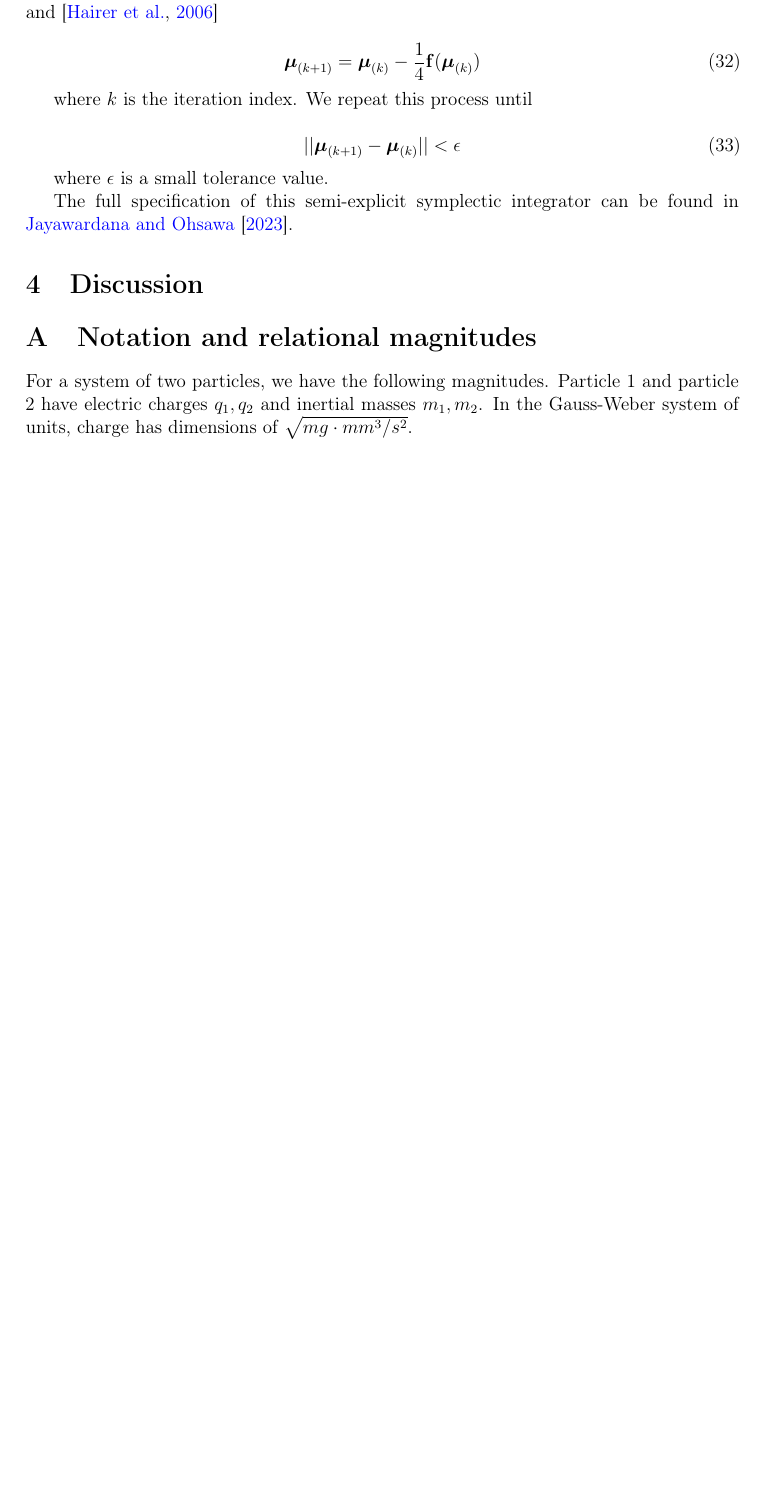
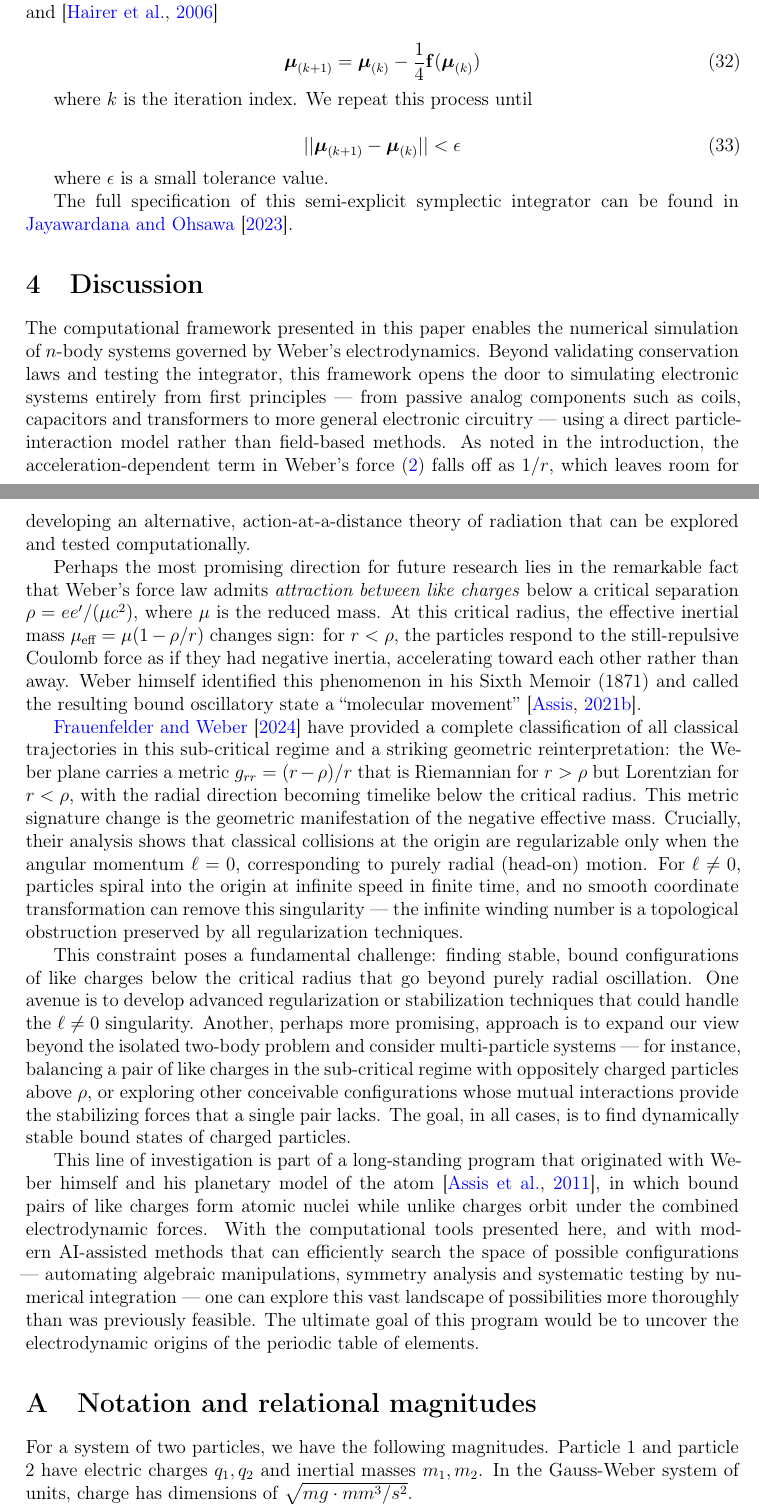
Before and after one commit to WeberElectrodynamics/WeberElectrodynamics.jl, a LaTeX paper (papers/Computational-Weber-Electrodynamics/Computational-Weber-Electrodynamics.tex): part of page 7 of 9 before the commit and two parts of pages 7 and 8 of 10 after it, the two joined at a grey line, cut so that both start at the same text, the shorter picture padded with empty space. Compiled offline with pdfLaTeX.

Commit message:
Add Discussion section and Weber's Planetary Model reference
Discussion covers computational applications, sub-critical like-charge
attraction, Frauenfelder-Weber metric signature change and regularization
constraints, multi-particle stabilization, and AI-assisted exploration
toward the electrodynamic origins of the periodic table.

Co-Authored-By: Claude Opus 4.6 (1M context) <noreply@anthropic.com>

```diff
--- a/papers/Computational-Weber-Electrodynamics/Computational-Weber-Electrodynamics.tex
+++ b/papers/Computational-Weber-Electrodynamics/Computational-Weber-Electrodynamics.tex
@@ -370,6 +370,16 @@ The full specification of this semi-explicit symplectic integrator can be found
 
 \section{Discussion}
 
+The computational framework presented in this paper enables the numerical simulation of $n$-body systems governed by Weber's electrodynamics. Beyond validating conservation laws and testing the integrator, this framework opens the door to simulating electronic systems entirely from first principles --- from passive analog components such as coils, capacitors and transformers to more general electronic circuitry --- using a direct particle-interaction model rather than field-based methods. As noted in the introduction, the acceleration-dependent term in Weber's force~\eqref{force} falls off as $1/r$, which leaves room for developing an alternative, action-at-a-distance theory of radiation that can be explored and tested computationally.
+
+Perhaps the most promising direction for future research lies in the remarkable fact that Weber's force law admits \textit{attraction between like charges} below a critical separation $\rho = ee'/(\mu c^2)$, where $\mu$ is the reduced mass. At this critical radius, the effective inertial mass $\mu_{\text{eff}} = \mu(1 - \rho/r)$ changes sign: for $r < \rho$, the particles respond to the still-repulsive Coulomb force as if they had negative inertia, accelerating toward each other rather than away. Weber himself identified this phenomenon in his Sixth Memoir (1871) and called the resulting bound oscillatory state a ``molecular movement''~\citep{assis-weber-vol4}.
+
+\citet{Frauenfelder2024} have provided a complete classification of all classical trajectories in this sub-critical regime and a striking geometric reinterpretation: the Weber plane carries a metric $g_{rr} = (r - \rho)/r$ that is Riemannian for $r > \rho$ but Lorentzian for $r < \rho$, with the radial direction becoming timelike below the critical radius. This metric signature change is the geometric manifestation of the negative effective mass. Crucially, their analysis shows that classical collisions at the origin are regularizable only when the angular momentum $\ell = 0$, corresponding to purely radial (head-on) motion. For $\ell \neq 0$, particles spiral into the origin at infinite speed in finite time, and no smooth coordinate transformation can remove this singularity --- the infinite winding number is a topological obstruction preserved by all regularization techniques.
+
+This constraint poses a fundamental challenge: finding stable, bound configurations of like charges below the critical radius that go beyond purely radial oscillation. One avenue is to develop advanced regularization or stabilization techniques that could handle the $\ell \neq 0$ singularity. Another, perhaps more promising, approach is to expand our view beyond the isolated two-body problem and consider multi-particle systems --- for instance, balancing a pair of like charges in the sub-critical regime with oppositely charged particles above $\rho$, or exploring other conceivable configurations whose mutual interactions provide the stabilizing forces that a single pair lacks. The goal, in all cases, is to find dynamically stable bound states of charged particles.
+
+This line of investigation is part of a long-standing program that originated with Weber himself and his planetary model of the atom~\citep{assis-planetary-model}, in which bound pairs of like charges form atomic nuclei while unlike charges orbit under the combined electrodynamic forces. With the computational tools presented here, and with modern AI-assisted methods that can efficiently search the space of possible configurations --- automating algebraic manipulations, symmetry analysis and systematic testing by numerical integration --- one can explore this vast landscape of possibilities more thoroughly than was previously feasible. The ultimate goal of this program would be to uncover the electrodynamic origins of the periodic table of elements.
+
 \appendix
 
 \section{Notation and relational magnitudes}\label{app:notation}
```
Also changed, not shown: papers/Computational-Weber-Electrodynamics/references.bib (+7 -0 lines), papers/Computational-Weber-Electrodynamics/Computational-Weber-Electrodynamics.pdf.
